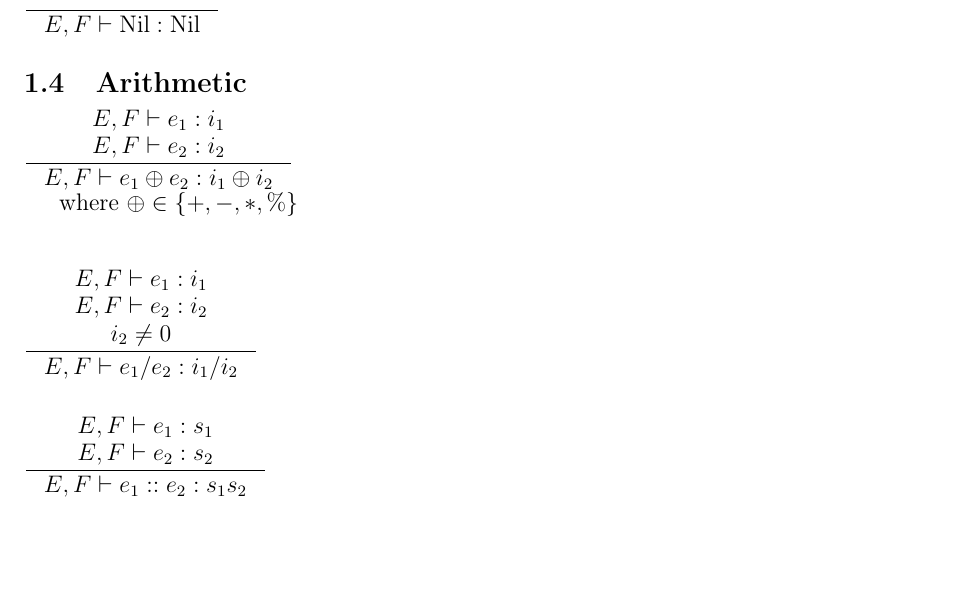
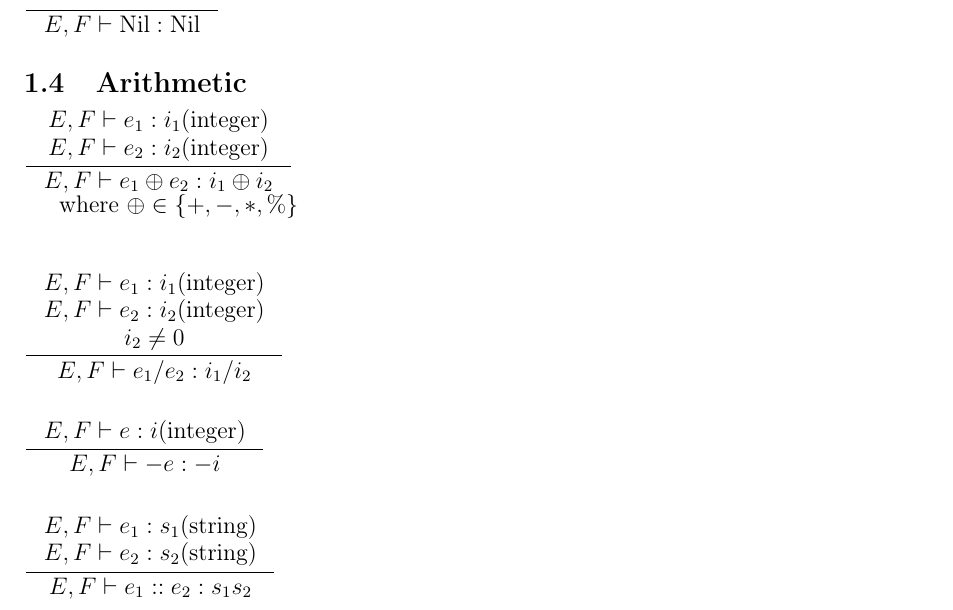
Before and after one commit to dvmbfairy/crumbL, a LaTeX document (operational_semantics.tex): part of page 1 of 5, cut so that both start at the same text, the shorter picture padded with empty space. Compiled offline with pdfLaTeX.

```diff
--- a/operational_semantics.tex
+++ b/operational_semantics.tex
@@ -63,8 +63,8 @@
 \subsection{Arithmetic}
 
 
-\inference{E,F |- e_1 : i_1 \\
-           E,F |- e_2 : i_2}
+\inference{E,F |- e_1 : i_1 \text{(integer)} \\
+           E,F |- e_2 : i_2 \text{(integer)}}
 		   {E,F |- e_1 \oplus e_2 : i_1 \oplus i_2 }
 
 \
@@ -75,8 +75,8 @@
 
 \
 
-\inference{E,F |- e_1 : i_1 \\
-           E,F |- e_2 : i_2 \\
+\inference{E,F |- e_1 : i_1 \text{(integer)} \\
+           E,F |- e_2 : i_2 \text{(integer)} \\
            i_2 \neq 0}
 		   {E,F |- e_1 / e_2 : i_1 / i_2 }
 
@@ -84,8 +84,16 @@
 
 \
 
-\inference{E,F |- e_1 : s_1 \\
-           E,F |- e_2 : s_2}
+
+\inference{E,F |- e : i \text{(integer)}}
+		   {E,F |- -e : -i }
+
+\
+
+\
+
+\inference{E,F |- e_1 : s_1 \text{(string)} \\
+           E,F |- e_2 : s_2 \text{(string)}}
 		   {E,F |- e_1::e_2 : s_1s_2 }
 
 
```
Also changed, not shown: Makefile, README.md, operational_semantics.pdf, 2 other files.
